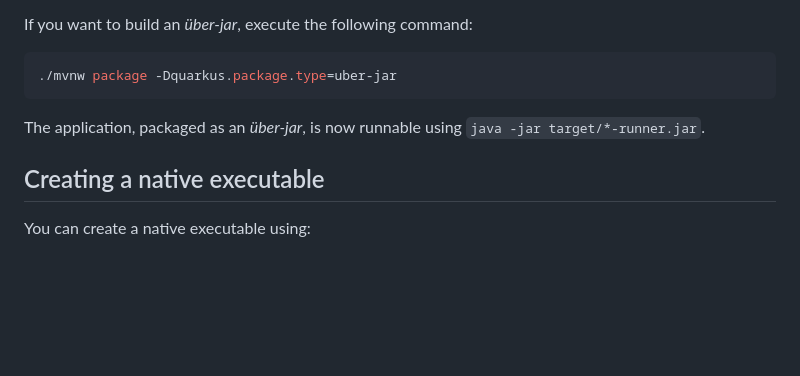
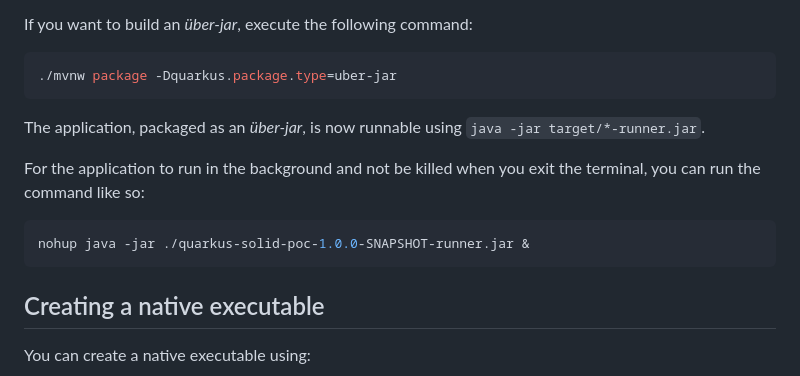
Before and after one commit to th3error/QuarkusSolidPOC, a Markdown page: README.md, the part around the change. Drawn GitHub-style; blank space fills up the shorter version.

````diff
--- a/README.md
+++ b/README.md
@@ -63,6 +63,11 @@ If you want to build an _über-jar_, execute the following command:
 
 The application, packaged as an _über-jar_, is now runnable using `java -jar target/*-runner.jar`.
 
+For the application to run in the background and not be killed when you exit the terminal, you can run the command like so:
+```shell script
+nohup java -jar ./quarkus-solid-poc-1.0.0-SNAPSHOT-runner.jar &
+```
+
 ## Creating a native executable
 
 You can create a native executable using:
````
